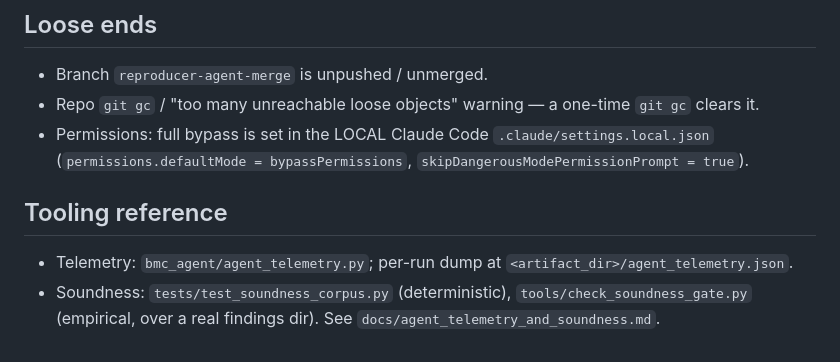
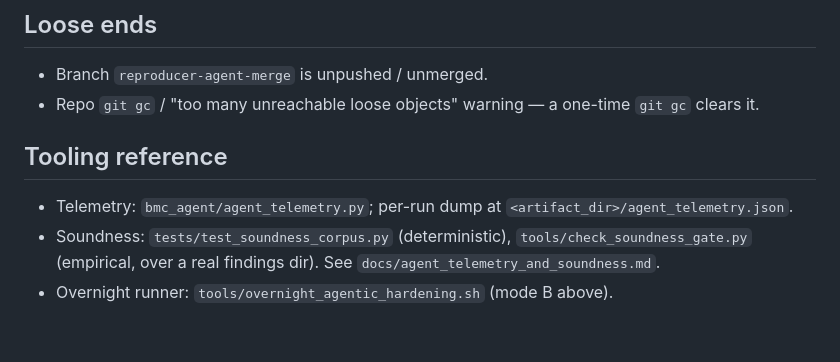
Before and after one commit to agentic-prover/aprover, a Markdown page: docs/agentic_hardening_plan.md, the part around one of its changes. Drawn GitHub-style.

```diff
--- a/docs/agentic_hardening_plan.md
+++ b/docs/agentic_hardening_plan.md
@@ -73,10 +97,9 @@ Run the empirical gate once more, decide branch/merge strategy, land on main.
 ## Loose ends
 - Branch `reproducer-agent-merge` is unpushed / unmerged.
 - Repo `git gc` / "too many unreachable loose objects" warning — a one-time `git gc` clears it.
-- Permissions: full bypass is set in the LOCAL Claude Code `.claude/settings.local.json`
-  (`permissions.defaultMode = bypassPermissions`, `skipDangerousModePermissionPrompt = true`).
 
 ## Tooling reference
 - Telemetry: `bmc_agent/agent_telemetry.py`; per-run dump at `<artifact_dir>/agent_telemetry.json`.
 - Soundness: `tests/test_soundness_corpus.py` (deterministic), `tools/check_soundness_gate.py`
   (empirical, over a real findings dir). See `docs/agent_telemetry_and_soundness.md`.
+- Overnight runner: `tools/overnight_agentic_hardening.sh` (mode B above).
```
Also changed, not shown: other parts of docs/agentic_hardening_plan.md (+31 -7 lines).
